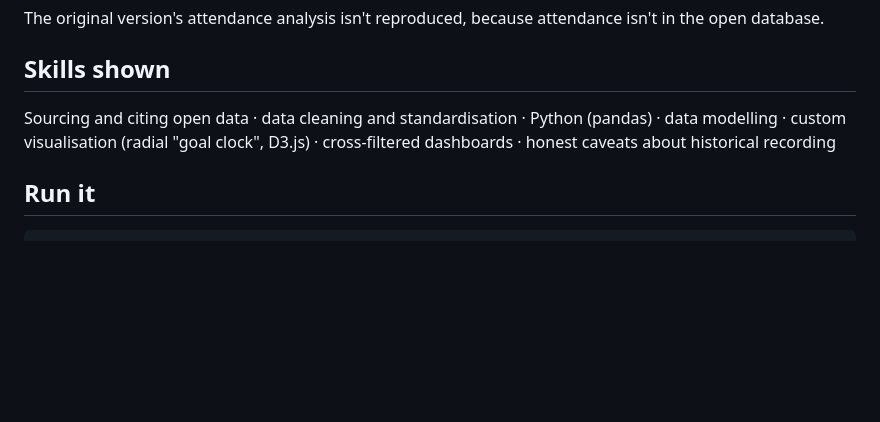
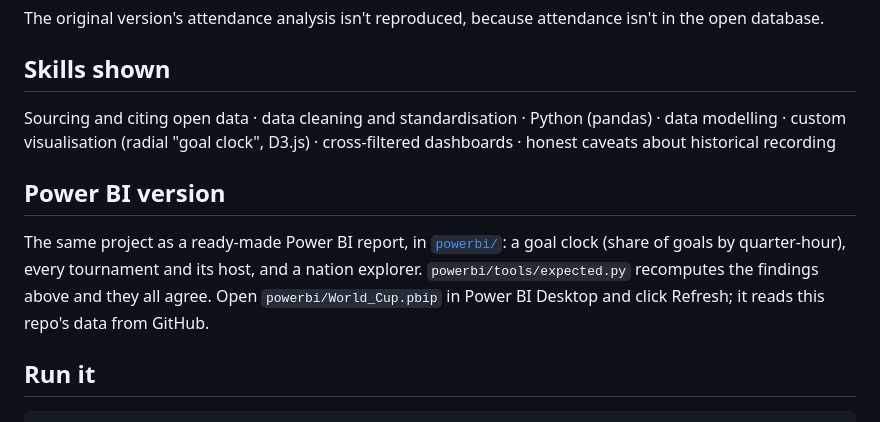
Before and after one commit to QaisBello/world-cup-analysis, a Markdown page: README.md, the part around the change. GitHub-like rendering; blank space fills up the shorter version.

````diff
--- a/README.md
+++ b/README.md
@@ -41,6 +41,10 @@ The original version's attendance analysis isn't reproduced, because attendance
 
 Sourcing and citing open data · data cleaning and standardisation · Python (pandas) · data modelling · custom visualisation (radial "goal clock", D3.js) · cross-filtered dashboards · honest caveats about historical recording
 
+## Power BI version
+
+The same project as a ready-made Power BI report, in [`powerbi/`](powerbi/): a goal clock (share of goals by quarter-hour), every tournament and its host, and a nation explorer. `powerbi/tools/expected.py` recomputes the findings above and they all agree. Open `powerbi/World_Cup.pbip` in Power BI Desktop and click Refresh; it reads this repo's data from GitHub.
+
 ## Run it
 
 ```bash
````
